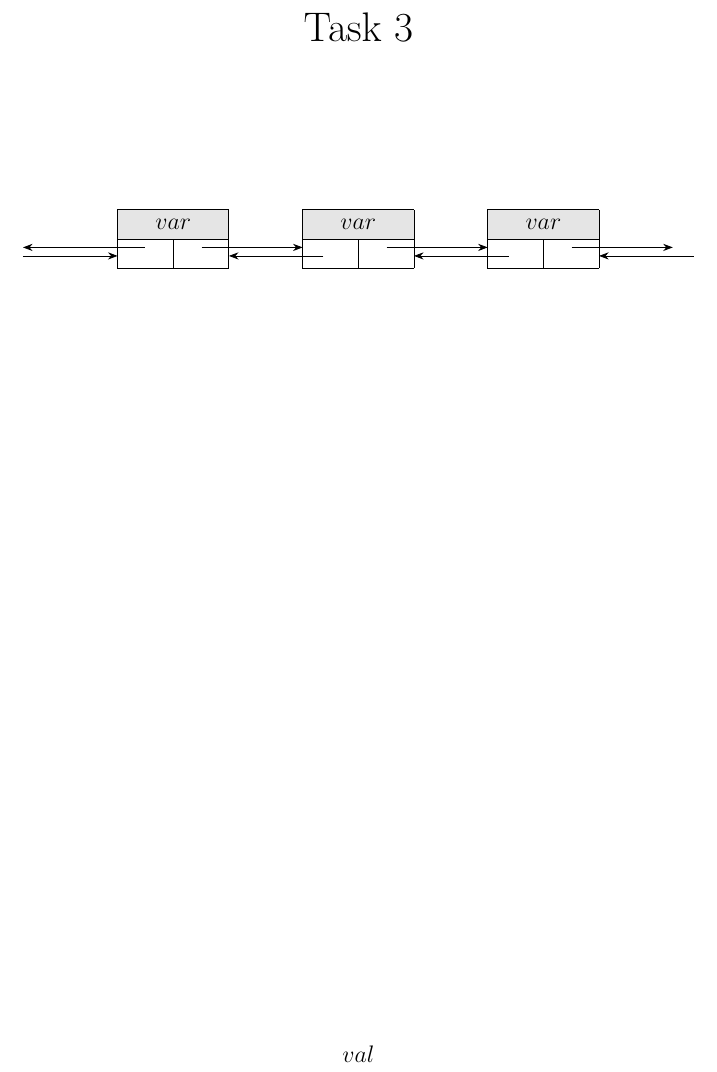
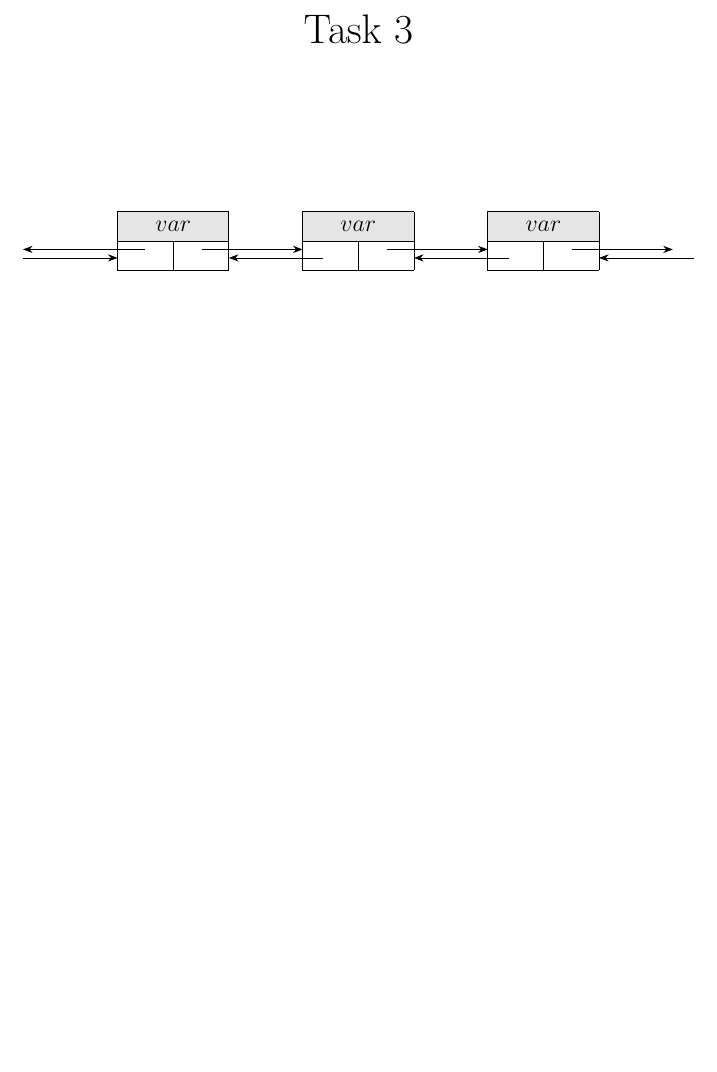
Before and after one commit to raian-tasfin/cse-214-homeworks, a LaTeX problem sheet (exam/18-feb/task-2/main.tex): part of the page, cut so that both start at the same text, the shorter picture padded with empty space. Compiled offline with pdfLaTeX.

Commit message:
modified exam 2

```diff
--- a/exam/18-feb/task-2/main.tex
+++ b/exam/18-feb/task-2/main.tex
@@ -55,14 +46,4 @@
   \end{tikzpicture}
 \end{figure}
 
-
-\begin{table}
-  \centering
-  \begin{tabular}{l l}
-    \multicolumn{2}{c}{$val$} \\
-     & \\
-  \end{tabular}
-\end{table}
-
-
 \end{document}
```
Also changed, not shown: exam/18-feb/task-3/main.tex (+3 -3 lines), exam/18-feb/task-2/main.pdf, exam/18-feb/task-3/main.pdf, exam/18-feb/task-2/main.tex (9 more changed lines).
